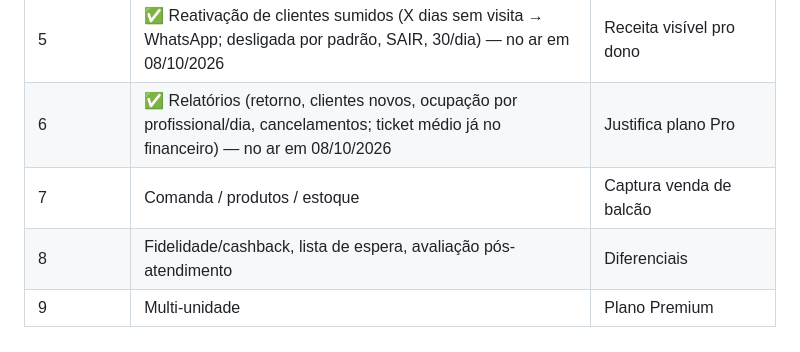
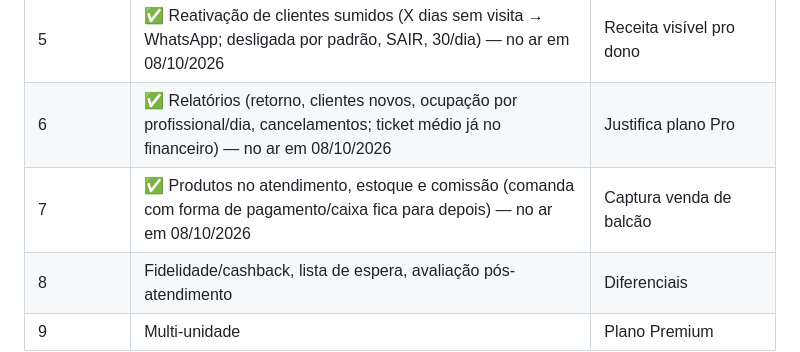
Before and after one commit to JoaoM277/CRM-Barber, a Markdown page: docs/PLANO_SAAS.md, the part around the change. Rendered like a GitHub page.

Commit message:
docs(plano): produtos e estoque no ar
Co-Authored-By: Claude Opus 5.5 <noreply@anthropic.com>

```diff
--- a/docs/PLANO_SAAS.md
+++ b/docs/PLANO_SAAS.md
@@ -93,7 +93,7 @@ Recomendação: painel em **React + Vite + Tailwind + shadcn/ui** consumindo a A
 | 4 | Clube de assinatura (cliente paga mensal) | Muito forte em barbearia hoje |
 | 5 | ✅ Reativação de clientes sumidos (X dias sem visita → WhatsApp; desligada por padrão, SAIR, 30/dia) — no ar em 08/10/2026 | Receita visível pro dono |
 | 6 | ✅ Relatórios (retorno, clientes novos, ocupação por profissional/dia, cancelamentos; ticket médio já no financeiro) — no ar em 08/10/2026 | Justifica plano Pro |
-| 7 | Comanda / produtos / estoque | Captura venda de balcão |
+| 7 | ✅ Produtos no atendimento, estoque e comissão (comanda com forma de pagamento/caixa fica para depois) — no ar em 08/10/2026 | Captura venda de balcão |
 | 8 | Fidelidade/cashback, lista de espera, avaliação pós-atendimento | Diferenciais |
 | 9 | Multi-unidade | Plano Premium |
 
```
